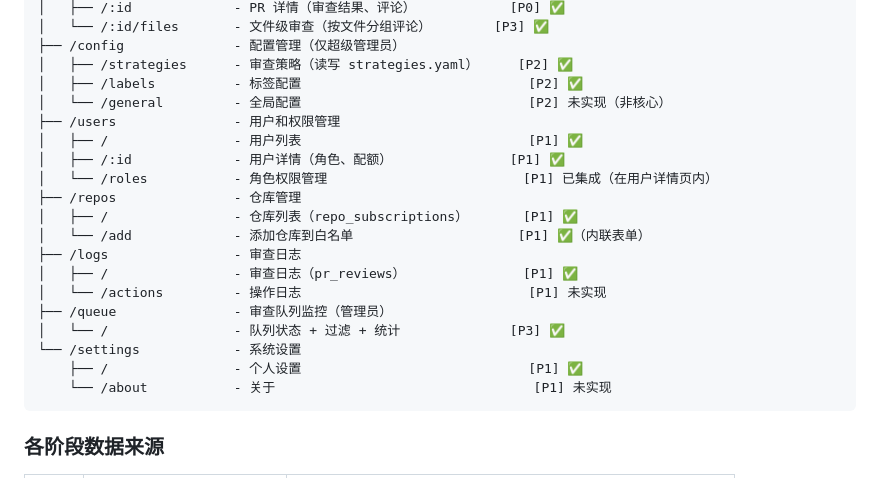
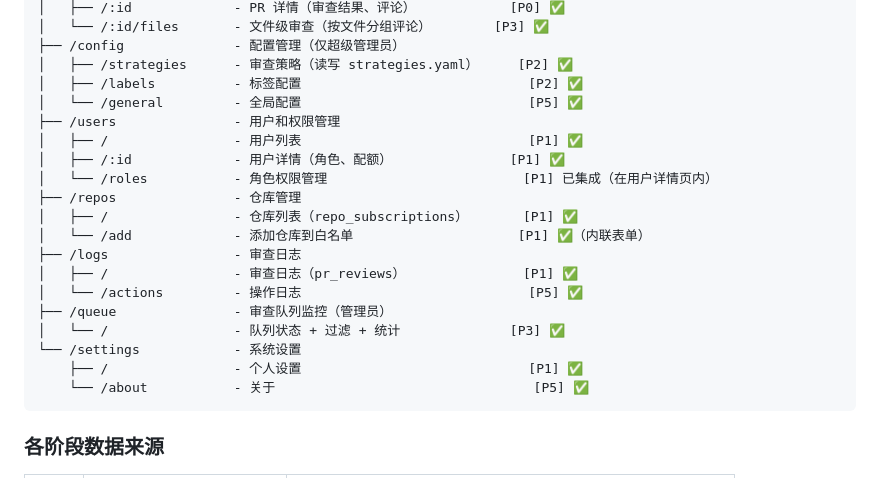
Before and after one commit to Sakura520222/Sakura-AI-Reviewer, a Markdown page: docs/plans/2024-03-27-webui-design.md, the part around one of its changes. Rendered like a GitHub page.

````diff
--- a/docs/plans/2024-03-27-webui-design.md
+++ b/docs/plans/2024-03-27-webui-design.md
@@ -115,7 +115,7 @@ WebUI 认证与现有 Telegram 用户体系打通，复用 `telegram_users` 表
 ├── /config              - 配置管理（仅超级管理员）
 │   ├── /strategies      - 审查策略（读写 strategies.yaml）     [P2] ✅
 │   ├── /labels          - 标签配置                             [P2] ✅
-│   └── /general         - 全局配置                             [P2] 未实现（非核心）
+│   └── /general         - 全局配置                             [P5] ✅
 ├── /users               - 用户和权限管理
 │   ├── /                - 用户列表                             [P1] ✅
 │   ├── /:id             - 用户详情（角色、配额）               [P1] ✅
@@ -125,12 +125,12 @@ WebUI 认证与现有 Telegram 用户体系打通，复用 `telegram_users` 表
 │   └── /add             - 添加仓库到白名单                     [P1] ✅（内联表单）
 ├── /logs                - 审查日志
 │   ├── /                - 审查日志（pr_reviews）               [P1] ✅
-│   └── /actions         - 操作日志                             [P1] 未实现
+│   └── /actions         - 操作日志                             [P5] ✅
 ├── /queue               - 审查队列监控（管理员）
 │   └── /                - 队列状态 + 过滤 + 统计              [P3] ✅
 └── /settings            - 系统设置
     ├── /                - 个人设置                             [P1] ✅
-    └── /about           - 关于                                 [P1] 未实现
+    └── /about           - 关于                                 [P5] ✅
 ```
 
 ### 各阶段数据来源
````
Also changed, not shown: other parts of docs/plans/2024-03-27-webui-design.md (+28 -2 lines).
